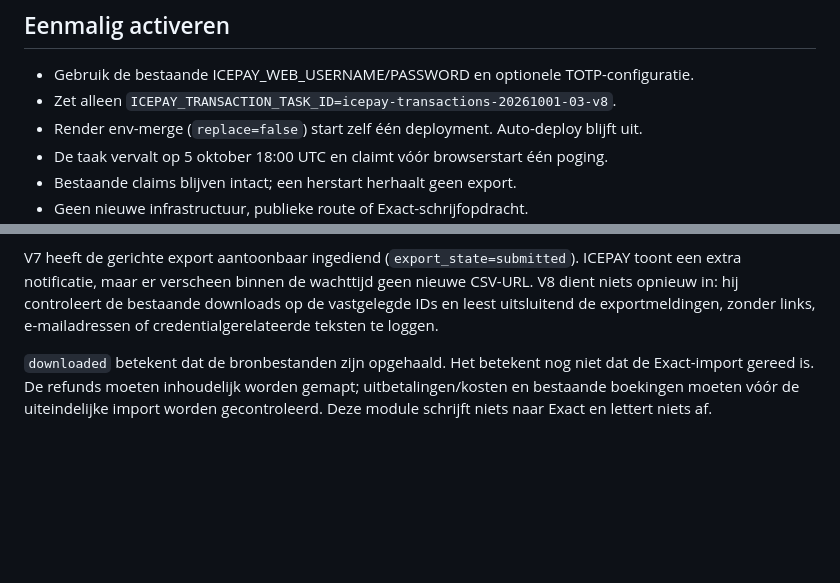
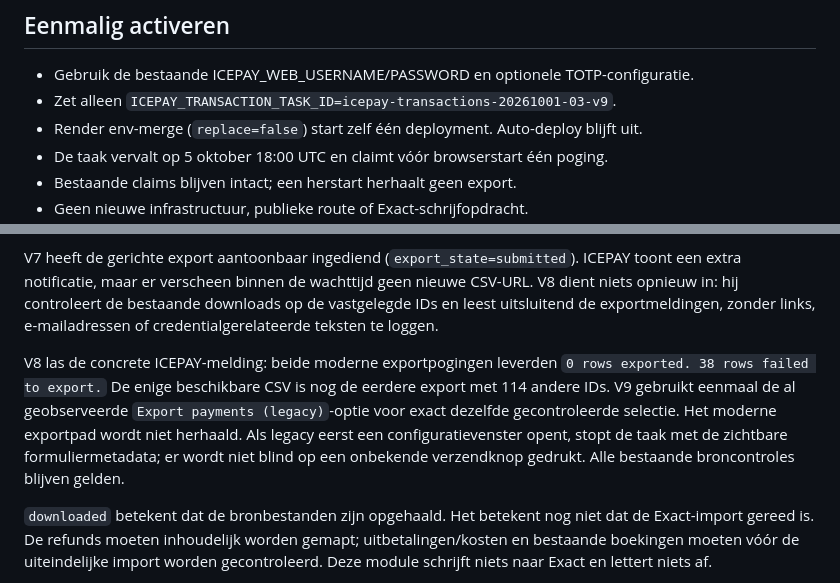
Before and after one commit to JNPDrops/jnp-matching, a Markdown page: operations/ICEPAY_TRANSACTIONS.md, 2 parts joined by grey strips. Drawn GitHub-style; blank space fills up the shorter version.

Commit message:
Use observed ICEPAY legacy export after modern exporter failed all rows

```diff
--- a/operations/ICEPAY_TRANSACTIONS.md
+++ b/operations/ICEPAY_TRANSACTIONS.md
@@ -30,7 +30,7 @@ en kolomnamen. Fouten kunnen begrensde formuliermetadata tonen onder
 ## Eenmalig activeren
 
 - Gebruik de bestaande ICEPAY_WEB_USERNAME/PASSWORD en optionele TOTP-configuratie.
-- Zet alleen `ICEPAY_TRANSACTION_TASK_ID=icepay-transactions-20261001-03-v8`.
+- Zet alleen `ICEPAY_TRANSACTION_TASK_ID=icepay-transactions-20261001-03-v9`.
 - Render env-merge (`replace=false`) start zelf één deployment. Auto-deploy blijft uit.
 - De taak vervalt op 5 oktober 18:00 UTC en claimt vóór browserstart één poging.
 - Bestaande claims blijven intact; een herstart herhaalt geen export.
@@ -88,6 +88,14 @@ nieuwe CSV-URL. V8 dient niets opnieuw in: hij controleert de bestaande download
 op de vastgelegde IDs en leest uitsluitend de exportmeldingen, zonder links,
 e-mailadressen of credentialgerelateerde teksten te loggen.
 
+V8 las de concrete ICEPAY-melding: beide moderne exportpogingen leverden
+`0 rows exported. 38 rows failed to export.` De enige beschikbare CSV is nog de
+eerdere export met 114 andere IDs. V9 gebruikt eenmaal de al geobserveerde
+`Export payments (legacy)`-optie voor exact dezelfde gecontroleerde selectie.
+Het moderne exportpad wordt niet herhaald. Als legacy eerst een configuratievenster
+opent, stopt de taak met de zichtbare formuliermetadata; er wordt niet blind op
+een onbekende verzendknop gedrukt. Alle bestaande broncontroles blijven gelden.
+
 `downloaded` betekent dat de bronbestanden zijn opgehaald. Het betekent nog niet
 dat de Exact-import gereed is. De refunds moeten inhoudelijk worden gemapt;
 uitbetalingen/kosten en bestaande boekingen moeten vóór de uiteindelijke import
```
